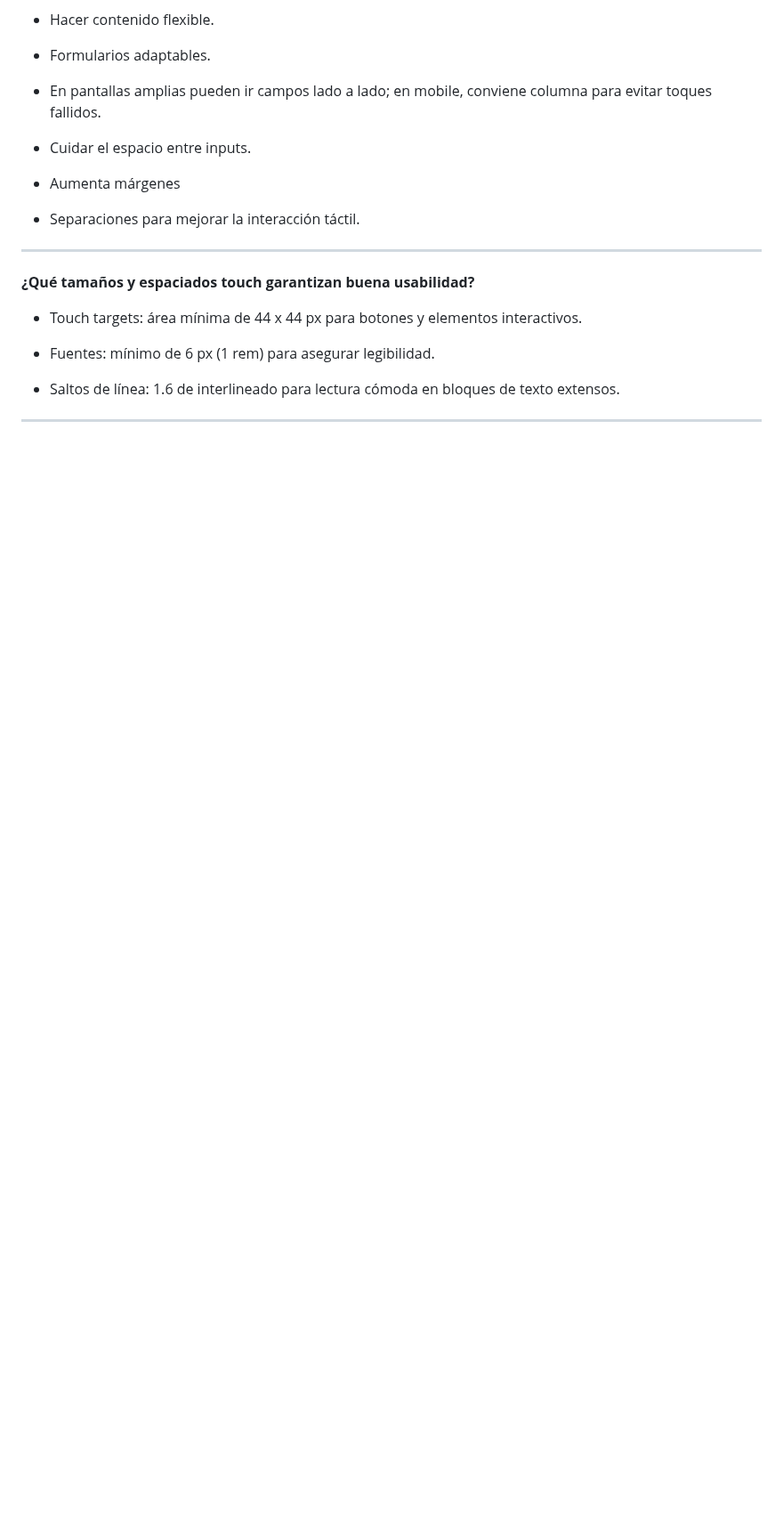
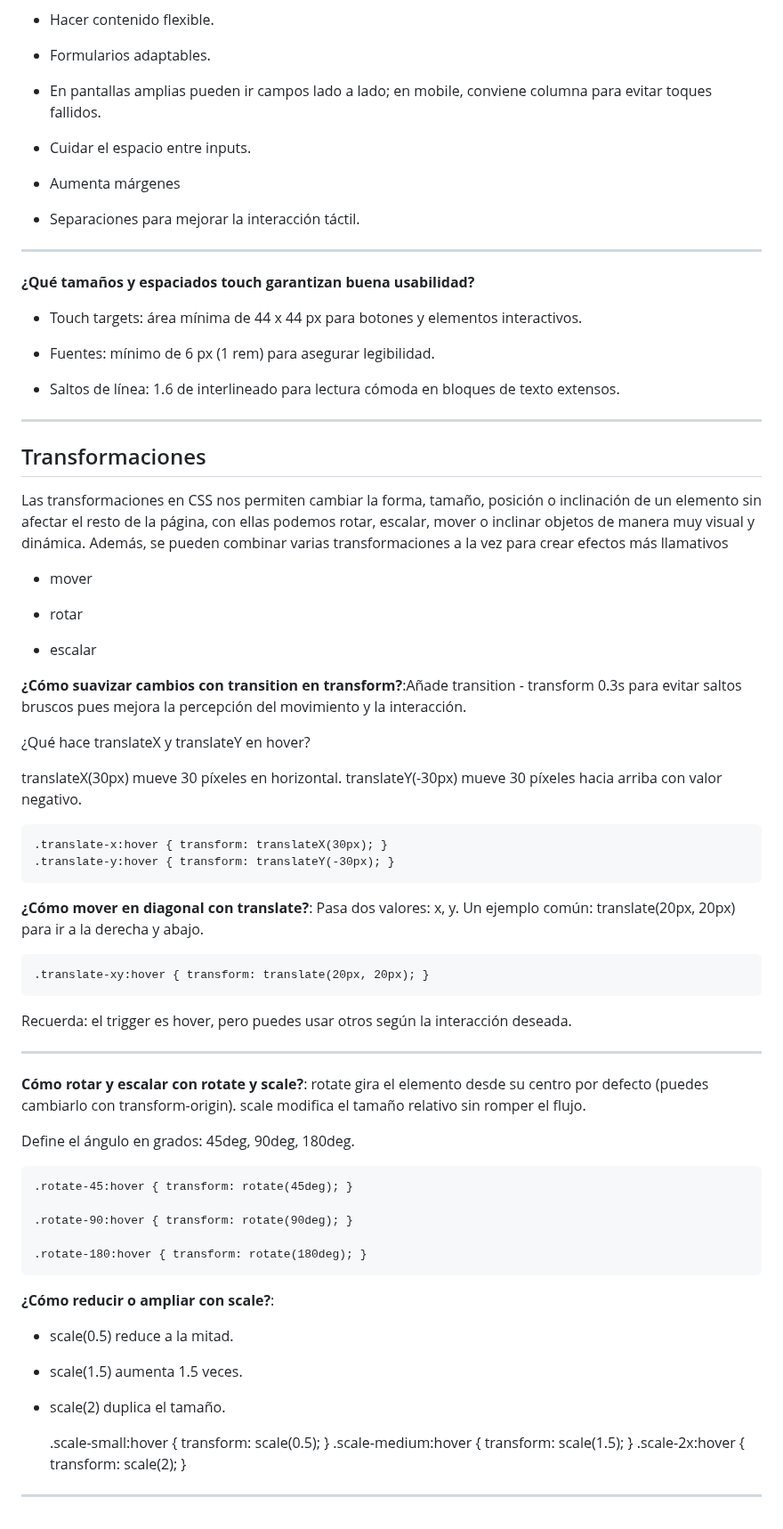
Before and after one commit to santiagoencodigo/Desarrollo-Web-Profesional, a Markdown page: Docs/4-Fundamentos-CSS.md, the part around the change. Shown at 89% size. GitHub-like rendering; blank space fills up the shorter version.

Commit message:
Redacción Fundamentos CSS: Sección Transform

```diff
--- a/Docs/4-Fundamentos-CSS.md
+++ b/Docs/4-Fundamentos-CSS.md
@@ -946,3 +946,69 @@ El contenido debe fluir y reacomodarse según el ancho. Las cartas y los formula
 * Saltos de línea: 1.6 de interlineado para lectura cómoda en bloques de texto extensos.
 
 ---
+
+
+
+
+
+## Transformaciones
+
+Las transformaciones en CSS nos permiten cambiar la forma, tamaño, posición o inclinación de un elemento sin afectar el resto de la página, con ellas podemos rotar, escalar, mover o inclinar objetos de manera muy visual y dinámica. Además, se pueden combinar varias transformaciones a la vez para crear efectos más llamativos
+
+* mover
+
+* rotar
+
+* escalar
+
+**¿Cómo suavizar cambios con transition en transform?**:Añade transition - transform 0.3s para evitar saltos bruscos pues mejora la percepción del movimiento y la interacción.
+
+¿Qué hace translateX y translateY en hover?
+
+translateX(30px) mueve 30 píxeles en horizontal.
+translateY(-30px) mueve 30 píxeles hacia arriba con valor negativo.
+
+    .translate-x:hover { transform: translateX(30px); }
+    .translate-y:hover { transform: translateY(-30px); }
+
+**¿Cómo mover en diagonal con translate?**: Pasa dos valores: x, y.
+Un ejemplo común: translate(20px, 20px) para ir a la derecha y abajo.
+
+    .translate-xy:hover { transform: translate(20px, 20px); }
+
+Recuerda: el trigger es hover, pero puedes usar otros según la interacción deseada.
+
+
+
+
+---
+
+
+
+**Cómo rotar y escalar con rotate y scale?**: rotate gira el elemento desde su centro por defecto (puedes cambiarlo con transform-origin). scale modifica el tamaño relativo sin romper el flujo.
+
+Define el ángulo en grados: 45deg, 90deg, 180deg.
+
+    .rotate-45:hover { transform: rotate(45deg); }
+
+    .rotate-90:hover { transform: rotate(90deg); }
+
+    .rotate-180:hover { transform: rotate(180deg); }
+
+
+**¿Cómo reducir o ampliar con scale?**:
+
+* scale(0.5) reduce a la mitad.
+
+* scale(1.5) aumenta 1.5 veces.
+
+* scale(2) duplica el tamaño.
+
+    .scale-small:hover { transform: scale(0.5); }
+    .scale-medium:hover { transform: scale(1.5); }
+    .scale-2x:hover { transform: scale(2); }
+
+
+
+
+---
```
